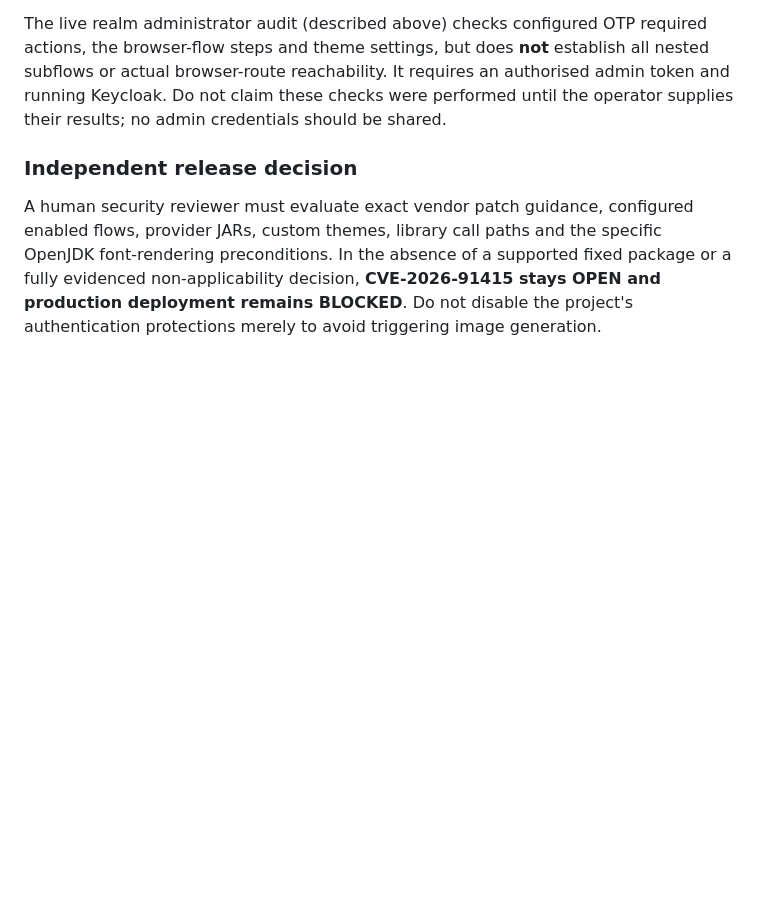
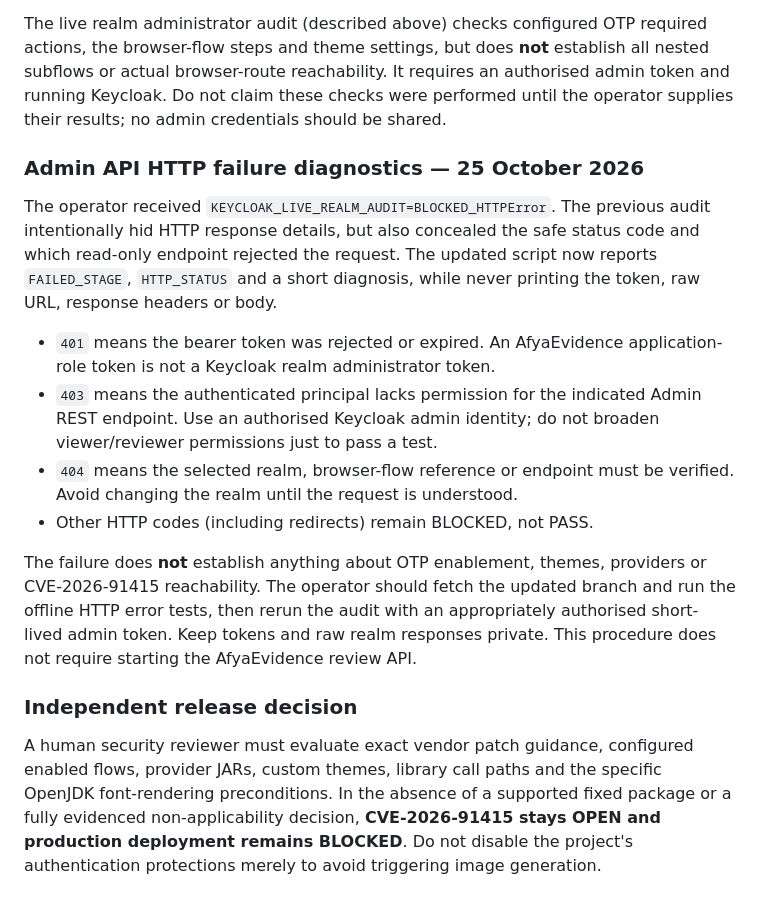
Before and after one commit to buriro-ezekia/afyaevidence, a Markdown page: docs/KEYCLOAK_JAVA2D_APPLICABILITY.md, the part around the change. Drawn GitHub-style; blank space fills up the shorter version.

Commit message:
Document safe 401/403/404 diagnostics for live Keycloak realm audit

```diff
--- a/docs/KEYCLOAK_JAVA2D_APPLICABILITY.md
+++ b/docs/KEYCLOAK_JAVA2D_APPLICABILITY.md
@@ -349,6 +349,32 @@ reachability. It requires an authorised admin token and running
 Keycloak. Do not claim these checks were performed until the operator
 supplies their results; no admin credentials should be shared.
 
+### Admin API HTTP failure diagnostics — 25 October 2026
+
+The operator received `KEYCLOAK_LIVE_REALM_AUDIT=BLOCKED_HTTPError`.
+The previous audit intentionally hid HTTP response details, but also
+concealed the safe status code and which read-only endpoint rejected the
+request. The updated script now reports `FAILED_STAGE`, `HTTP_STATUS`
+and a short diagnosis, while never printing the token, raw URL,
+response headers or body.
+
+- `401` means the bearer token was rejected or expired. An AfyaEvidence
+  application-role token is not a Keycloak realm administrator token.
+- `403` means the authenticated principal lacks permission for the
+  indicated Admin REST endpoint. Use an authorised Keycloak admin
+  identity; do not broaden viewer/reviewer permissions just to pass a test.
+- `404` means the selected realm, browser-flow reference or endpoint
+  must be verified. Avoid changing the realm until the request is
+  understood.
+- Other HTTP codes (including redirects) remain BLOCKED, not PASS.
+
+The failure does **not** establish anything about OTP enablement, themes,
+providers or CVE-2026-91415 reachability. The operator should fetch the
+updated branch and run the offline HTTP error tests, then rerun the
+audit with an appropriately authorised short-lived admin token. Keep
+tokens and raw realm responses private. This procedure does not require
+starting the AfyaEvidence review API.
+
 ### Independent release decision
 
 A human security reviewer must evaluate exact vendor patch guidance,
```
